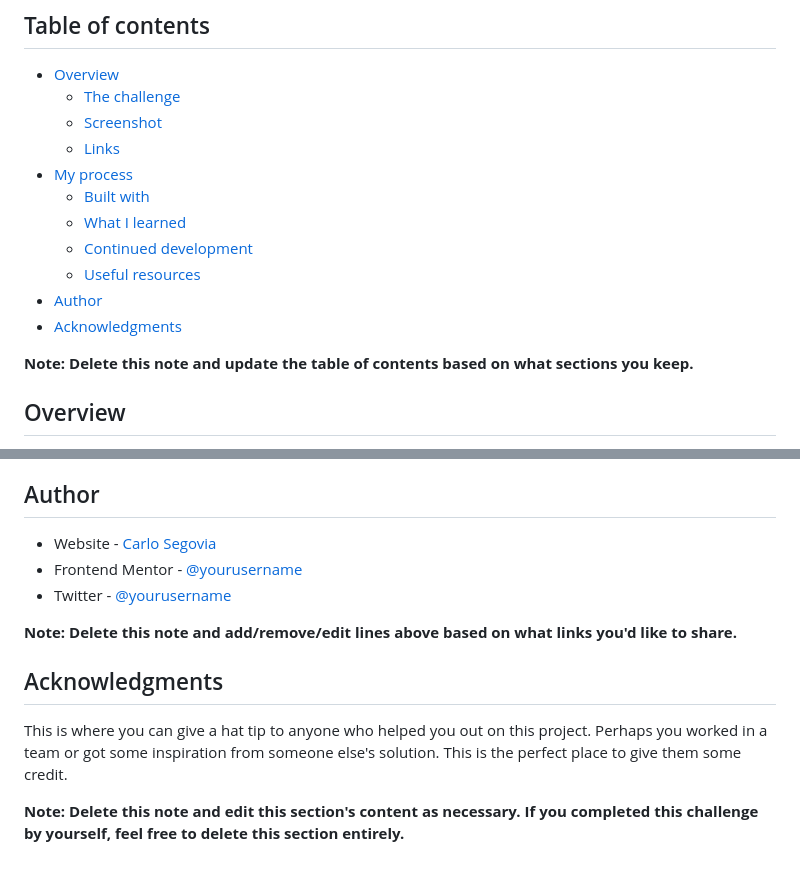
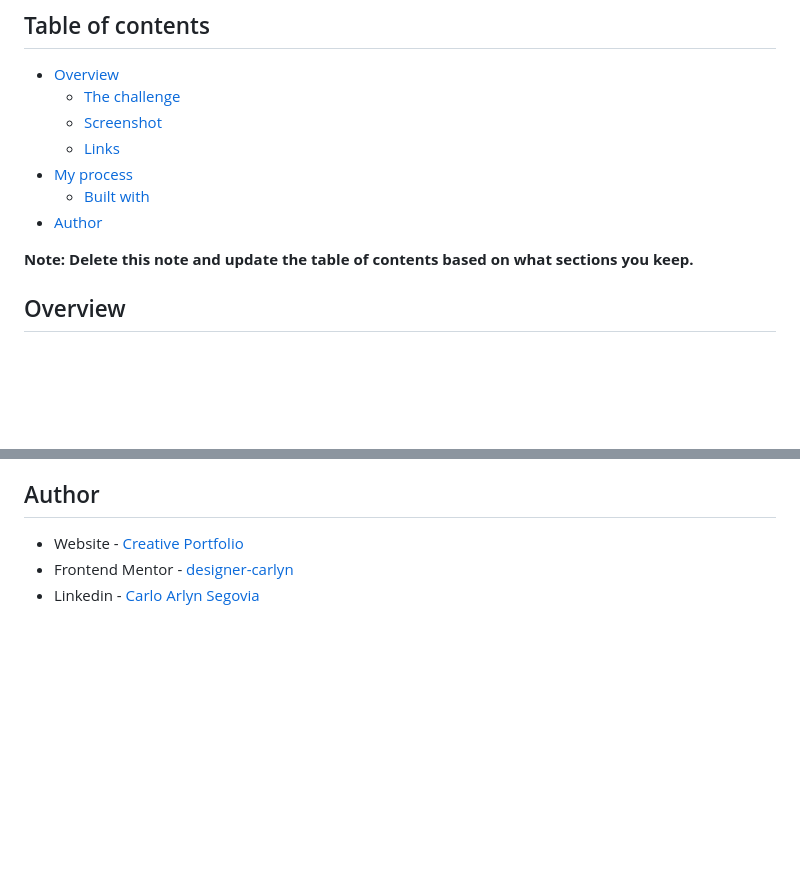
Before and after one commit to designer-carlyn/notification-page, a Markdown page: README.md, 2 parts joined by grey strips. Drawn GitHub-style; blank space fills up the shorter version.

```diff
--- a/README.md
+++ b/README.md
@@ -10,11 +10,7 @@ This is a solution to the [Notifications page challenge on Frontend Mentor](http
   - [Links](#links)
 - [My process](#my-process)
   - [Built with](#built-with)
-  - [What I learned](#what-i-learned)
-  - [Continued development](#continued-development)
-  - [Useful resources](#useful-resources)
 - [Author](#author)
-- [Acknowledgments](#acknowledgments)
 
 **Note: Delete this note and update the table of contents based on what sections you keep.**
 
@@ -102,14 +45,6 @@ Use this section to outline areas that you want to continue focusing on in futur
 
 ## Author
 
-- Website - [Carlo Segovia](https://designer-carlyn.github.io/my-porfolio/)
-- Frontend Mentor - [@yourusername](https://www.frontendmentor.io/profile/designer-carlyn)
-- Twitter - [@yourusername](https://www.twitter.com/yourusername)
-
-**Note: Delete this note and add/remove/edit lines above based on what links you'd like to share.**
-
-## Acknowledgments
-
-This is where you can give a hat tip to anyone who helped you out on this project. Perhaps you worked in a team or got some inspiration from someone else's solution. This is the perfect place to give them some credit.
-
-**Note: Delete this note and edit this section's content as necessary. If you completed this challenge by yourself, feel free to delete this section entirely.**
+- Website - [Creative Portfolio](https://designer-carlyn.github.io/my-porfolio/)
+- Frontend Mentor - [designer-carlyn](https://www.frontendmentor.io/profile/designer-carlyn)
+- Linkedin - [Carlo Arlyn Segovia](linkedin.com/in/carlo-arlyn-segovia-a25b33158)
```
Also changed, not shown: other parts of README.md (+2 -55 lines), README-default.md (+5 -1 lines), screenshot.jpg (added).
